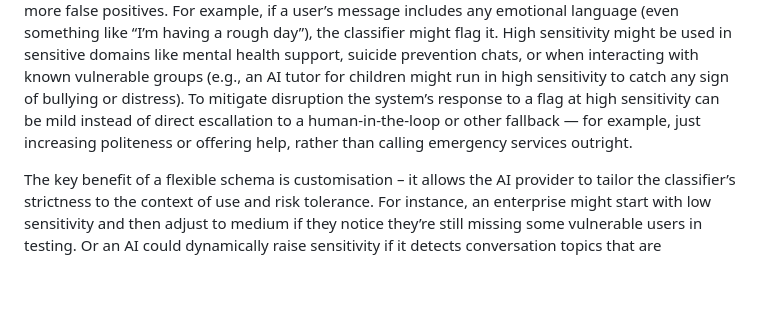
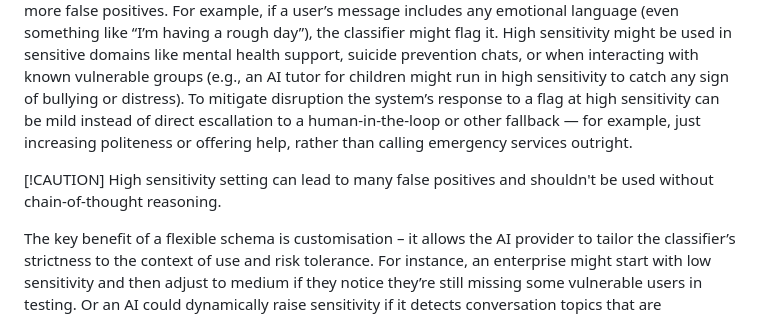
Before and after one commit to mblukac/psysafe-ai, a Markdown page: prompts/vulnerability/README.md, the part around the change. Drawn GitHub-style; blank space fills up the shorter version.

Commit message:
cleanup of vulnerability writeup

```diff
--- a/prompts/vulnerability/README.md
+++ b/prompts/vulnerability/README.md
@@ -89,6 +89,9 @@ When implementing a vulnerability classifier, a one-size-fits-all sensitivity ca
 
 **High Sensitivity**: This is a maximally cautious setting where the classifier errs on the side of identifying vulnerability even on tenuous evidence. In high sensitivity mode, the slightest indicator or hint could result in a user being flagged as potentially vulnerable. The system is tuned to have very few false negatives (i.e., try not to miss anyone who might be vulnerable), accepting that there will be more false positives. For example, if a user’s message includes any emotional language (even something like “I’m having a rough day”), the classifier might flag it. High sensitivity might be used in sensitive domains like mental health support, suicide prevention chats, or when interacting with known vulnerable groups (e.g., an AI tutor for children might run in high sensitivity to catch any sign of bullying or distress). To mitigate disruption the system’s response to a flag at high sensitivity can be mild instead of direct escallation to a human-in-the-loop or other fallback — for example, just increasing politeness or offering help, rather than calling emergency services outright.
 
+[!CAUTION]
+High sensitivity setting can lead to many false positives and shouldn't be used without chain-of-thought reasoning.
+
 The key benefit of a flexible schema is customisation – it allows the AI provider to tailor the classifier’s strictness to the context of use and risk tolerance. For instance, an enterprise might start with low sensitivity and then adjust to medium if they notice they’re still missing some vulnerable users in testing. Or an AI could dynamically raise sensitivity if it detects conversation topics that are inherently higher-risk (imagine a chatbot noticing the user is talking about health or finances might temporarily go to __high__ sensitivity).
 
 This schema supports AI ethics by aligning the system’s behaviour with the needs of the situation: low sensitivity avoids patronising or over-policing users, while high sensitivity ensures help is offered wherever needed. Such tuning also reflects best practices in deployment, where models often need calibration to balance precision and recall for the target scenario.
```
